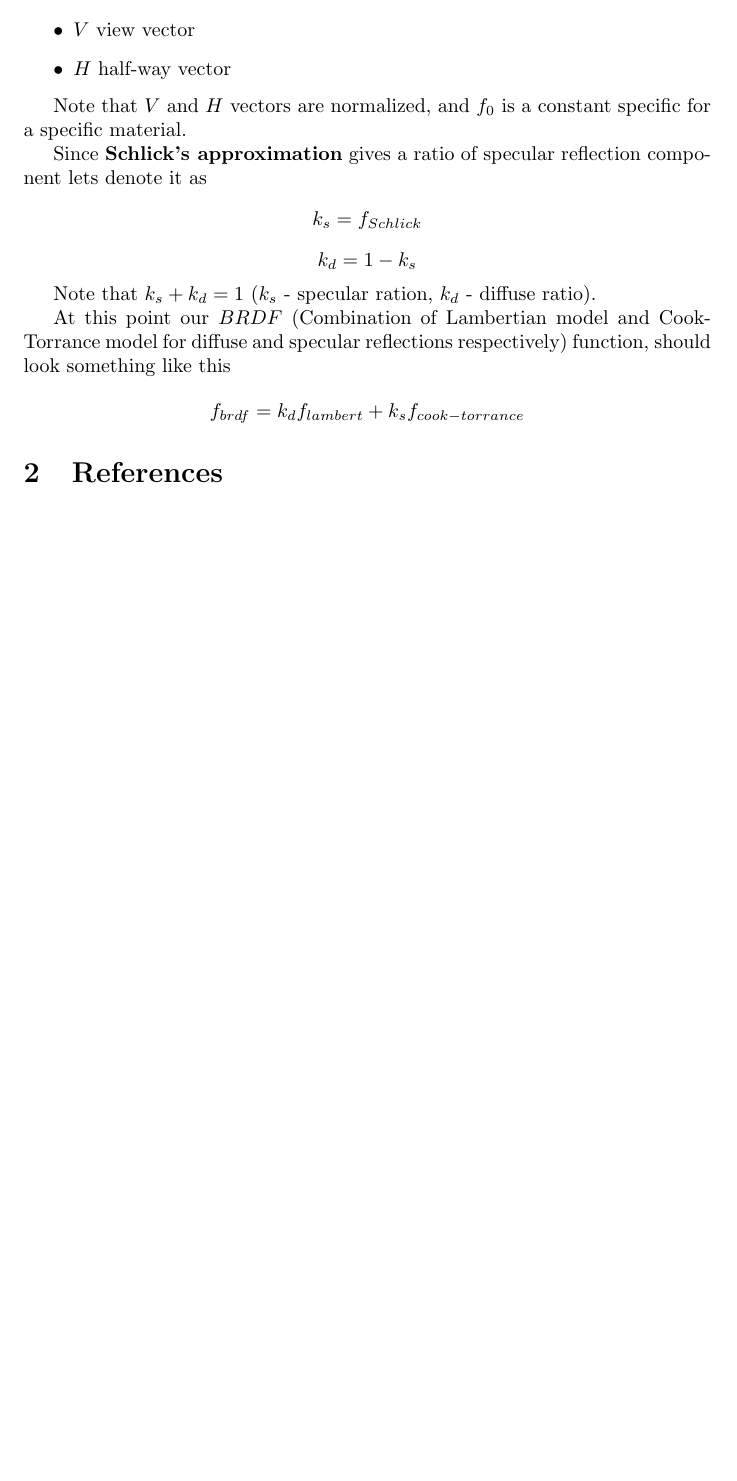
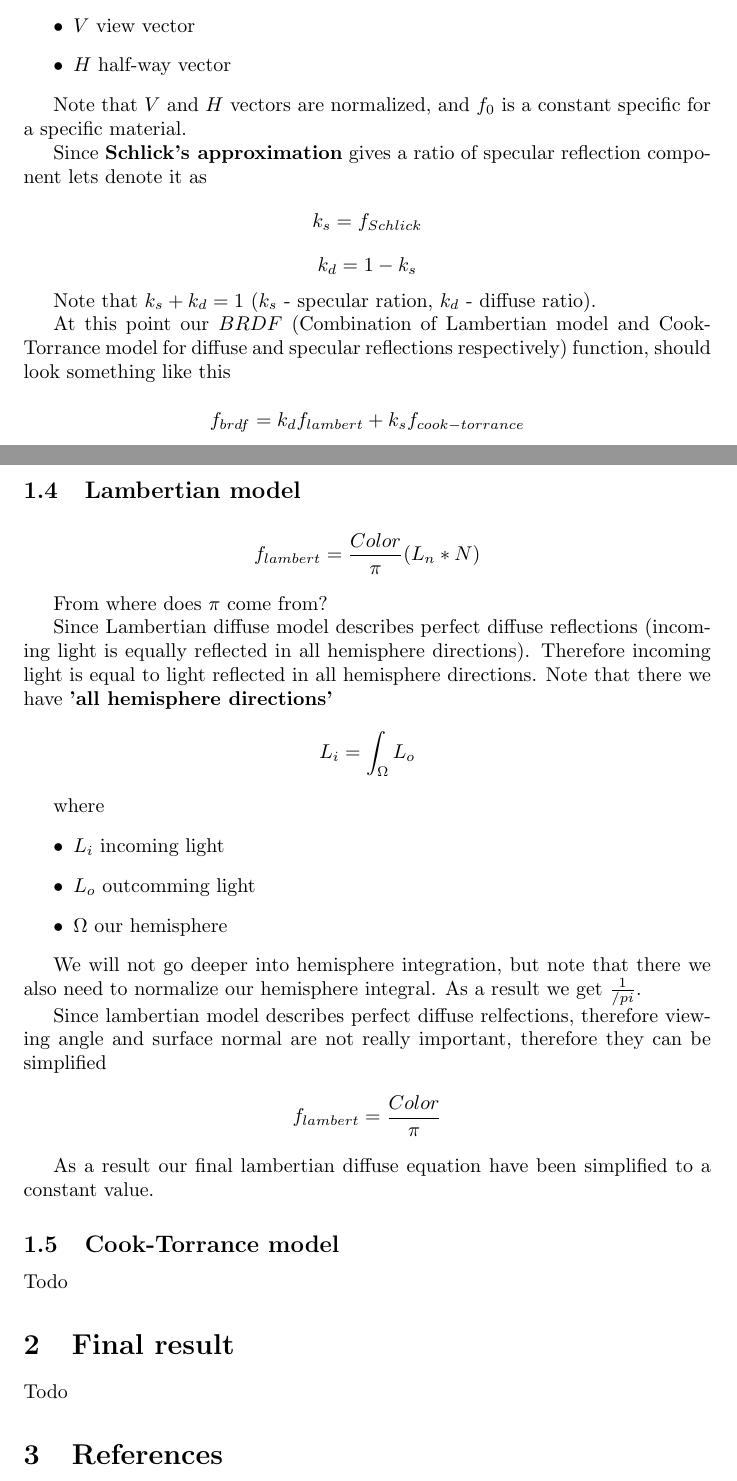
Before and after one commit to Maksasj/pcs, a LaTeX document (pbr_cheat_sheet.tex): part of page 4 of 4 before the commit and two parts of pages 4 and 5 of 5 after it, the two joined at a grey line, cut so that both start at the same text, the shorter picture padded with empty space. Compiled offline with pdfLaTeX.

Commit message:
lambertian model

```diff
--- a/pbr_cheat_sheet.tex
+++ b/pbr_cheat_sheet.tex
@@ -192,6 +192,49 @@ should look something like this
     f_{brdf} = k_d f_{lambert} + k_s f_{cook-torrance}
 \]
 
+\subsection{Lambertian model}
+
+\[
+    f_{lambert} = \frac{Color}{\pi}(L_{n} * N)
+\]
+
+From where does $\pi$ come from?
+
+Since Lambertian diffuse model describes perfect diffuse reflections
+(incoming light is equally reflected in all hemisphere directions).
+Therefore incoming light is equal to light reflected in all hemisphere directions.
+Note that there we have $\textbf{'all hemisphere directions'}$
+
+\[
+    L_i = \int _{\Omega } L_o
+\]
+
+where
+\begin{itemize}
+    \item $L_i$ incoming light
+    \item $L_o$ outcomming light
+    \item $\Omega$ our hemisphere
+\end{itemize}
+
+We will not go deeper into hemisphere integration, but note that
+there we also need to normalize our hemisphere integral. As a result we get $\frac{1}{/pi}$.
+
+Since lambertian model describes perfect diffuse relfections,
+therefore viewing angle and surface normal are not
+really important, therefore they can be simplified
+
+\[
+    f_{lambert} = \frac{Color}{\pi}
+\]
+
+As a result our final lambertian diffuse equation have been simplified to a constant value.
+
+\subsection{Cook-Torrance model}
+Todo
+
+\section{Final result}
+Todo
+
 \section{References}
 Todo
 
```
Also changed, not shown: pbr_cheat_sheet.pdf.
